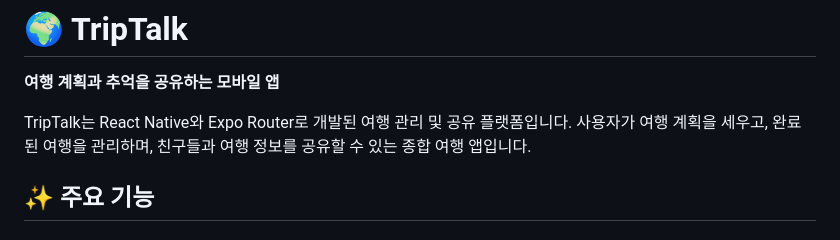
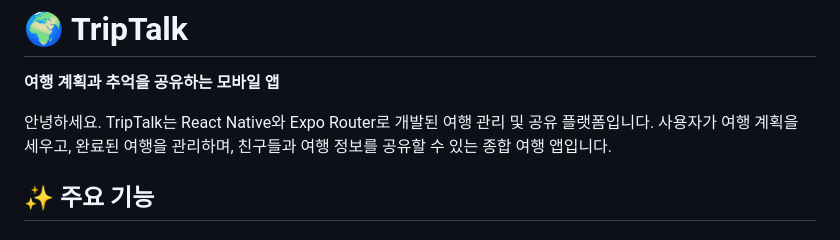
Before and after one commit to TripTalk/FE, a Markdown page: README.md, the part around the change. Rendered like a GitHub page.

```diff
--- a/README.md
+++ b/README.md
@@ -2,6 +2,7 @@
 
 **여행 계획과 추억을 공유하는 모바일 앱**
 
+안녕하세요.
 TripTalk는 React Native와 Expo Router로 개발된 여행 관리 및 공유 플랫폼입니다. 사용자가 여행 계획을 세우고, 완료된 여행을 관리하며, 친구들과 여행 정보를 공유할 수 있는 종합 여행 앱입니다.
 
 ## ✨ 주요 기능
```
